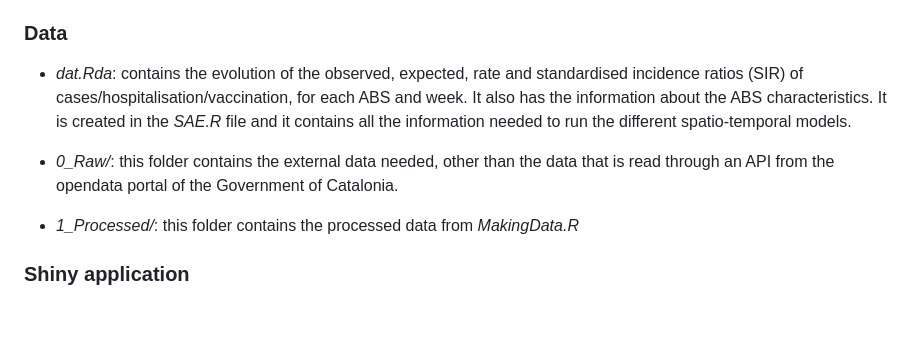
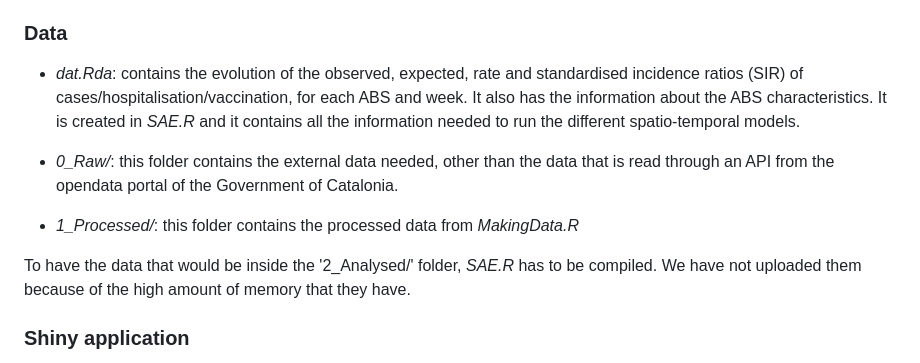
Before and after one commit to pasahe/Bayesian-spatio-temporal-analysis-of-COVID-19-in-Catalonia, a Markdown page: README.md, the part around the change. Drawn GitHub-style; blank space fills up the shorter version.

```diff
--- a/README.md
+++ b/README.md
@@ -24,12 +24,14 @@ For each notebook, the R-markdown file with the code for elaborating the noteboo
 
 ### Data
 
-- *dat.Rda*: contains the evolution of the observed, expected, rate and standardised incidence ratios (SIR) of cases/hospitalisation/vaccination, for each ABS and week. It also has the information about the ABS characteristics. It is created in the *SAE.R* file and it contains all the information needed to run the different spatio-temporal models.
+- *dat.Rda*: contains the evolution of the observed, expected, rate and standardised incidence ratios (SIR) of cases/hospitalisation/vaccination, for each ABS and week. It also has the information about the ABS characteristics. It is created in *SAE.R* and it contains all the information needed to run the different spatio-temporal models.
 
 - *0_Raw/*: this folder contains the external data needed, other than the data that is read through an API from the opendata portal of the Government of Catalonia.
 
 - *1_Processed/*: this folder contains the processed data from *MakingData.R*
 
+To have the data that would be inside the '2_Analysed/' folder, *SAE.R* has to be compiled. We have not uploaded them because of the high amount of memory that they have.
+
 ### Shiny application
 
 In the *COVIDCAT_Evo/* folder we can find all of the code for developing the R shiny application (https://brui.shinyapps.io/covidcat_evo/), which visualizes the results of the study.
```
